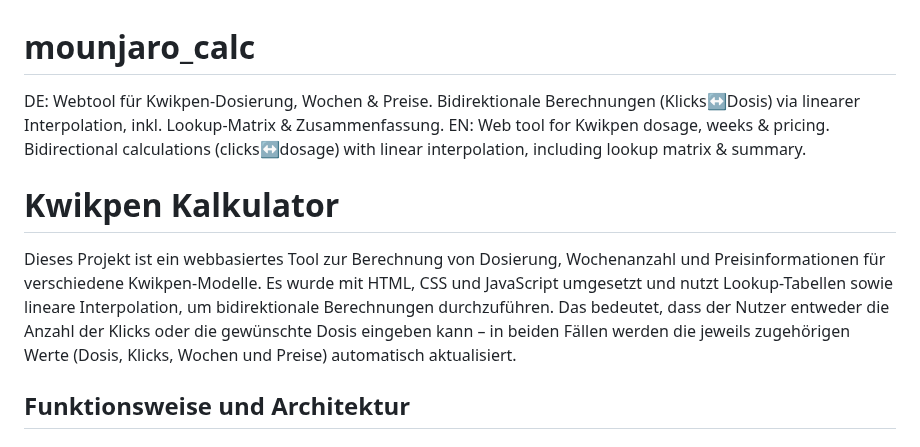
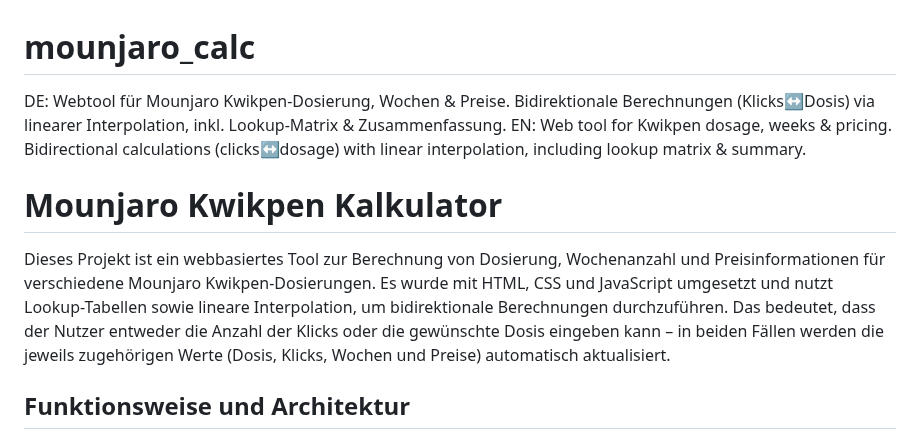
Before and after one commit to monkeydriven/mounjaro_calc, a Markdown page: README.md, the part around the change. GitHub-like rendering.

Commit message:
Update README.md
Deutlicherer Hinweis auf Mounjaro

```diff
--- a/README.md
+++ b/README.md
@@ -1,9 +1,9 @@
 # mounjaro_calc
-DE: Webtool für Kwikpen-Dosierung, Wochen &amp; Preise. Bidirektionale Berechnungen (Klicks↔Dosis) via linearer Interpolation, inkl. Lookup-Matrix &amp; Zusammenfassung. EN: Web tool for Kwikpen dosage, weeks &amp; pricing. Bidirectional calculations (clicks↔dosage) with linear interpolation, including lookup matrix &amp; summary.
+DE: Webtool für Mounjaro Kwikpen-Dosierung, Wochen &amp; Preise. Bidirektionale Berechnungen (Klicks↔Dosis) via linearer Interpolation, inkl. Lookup-Matrix &amp; Zusammenfassung. EN: Web tool for Kwikpen dosage, weeks &amp; pricing. Bidirectional calculations (clicks↔dosage) with linear interpolation, including lookup matrix &amp; summary.
 
-# Kwikpen Kalkulator
+# Mounjaro Kwikpen Kalkulator
 
-Dieses Projekt ist ein webbasiertes Tool zur Berechnung von Dosierung, Wochenanzahl und Preisinformationen für verschiedene Kwikpen-Modelle. Es wurde mit HTML, CSS und JavaScript umgesetzt und nutzt Lookup-Tabellen sowie lineare Interpolation, um bidirektionale Berechnungen durchzuführen. Das bedeutet, dass der Nutzer entweder die Anzahl der Klicks oder die gewünschte Dosis eingeben kann – in beiden Fällen werden die jeweils zugehörigen Werte (Dosis, Klicks, Wochen und Preise) automatisch aktualisiert.
+Dieses Projekt ist ein webbasiertes Tool zur Berechnung von Dosierung, Wochenanzahl und Preisinformationen für verschiedene Mounjaro Kwikpen-Dosierungen. Es wurde mit HTML, CSS und JavaScript umgesetzt und nutzt Lookup-Tabellen sowie lineare Interpolation, um bidirektionale Berechnungen durchzuführen. Das bedeutet, dass der Nutzer entweder die Anzahl der Klicks oder die gewünschte Dosis eingeben kann – in beiden Fällen werden die jeweils zugehörigen Werte (Dosis, Klicks, Wochen und Preise) automatisch aktualisiert.
 
 ## Funktionsweise und Architektur
 
```
